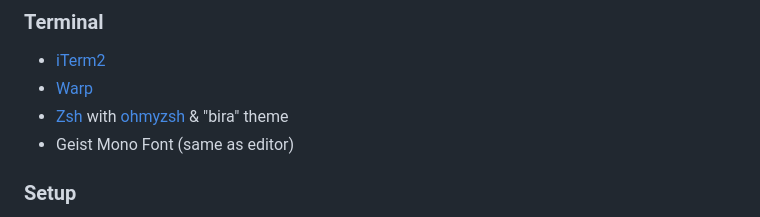
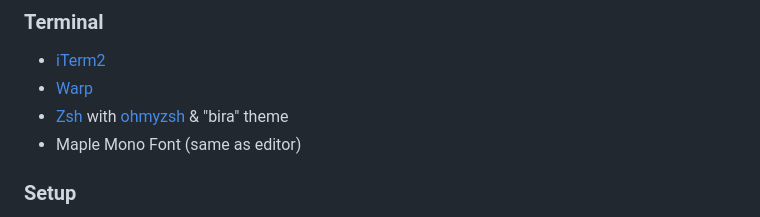
Before and after one commit to fazleyrabby/astro-portfolio, a Markdown page: src/components/uses.md, the part around the change. Rendered like a GitHub page.

```diff
--- a/src/components/uses.md
+++ b/src/components/uses.md
@@ -20,7 +20,7 @@
 + <a class="hover:opacity-50" href="https://iterm2.com/" target="_blank" title="iTerm2">iTerm2</a>
 + <a class="hover:opacity-50" href="https://www.warp.dev/" target="_blank" title="Warp">Warp</a>
 + <a class="hover:opacity-50" href="https://github.com/ohmyzsh/ohmyzsh/wiki/Installing-ZSH" target="_blank" title="Zsh">Zsh</a> with <a class="hover:opacity-50" href="https://ohmyz.sh/" target="_blank" title="ohmyzsh">ohmyzsh</a> & "bira" theme
-+ Geist Mono Font (same as editor)
++ Maple Mono Font (same as editor)
 
 ### Setup
 + Apple <a class="hover:opacity-50" href="https://www.amazon.com/Apple-MacBook-14-inch-8%E2%80%91core-14%E2%80%91core/dp/B09JQSLL92?th=1" target="_blank" title="Primary Work Laptop">Macbook Pro M1 14</a> with 16gb Ram and 512gb SSD
```
